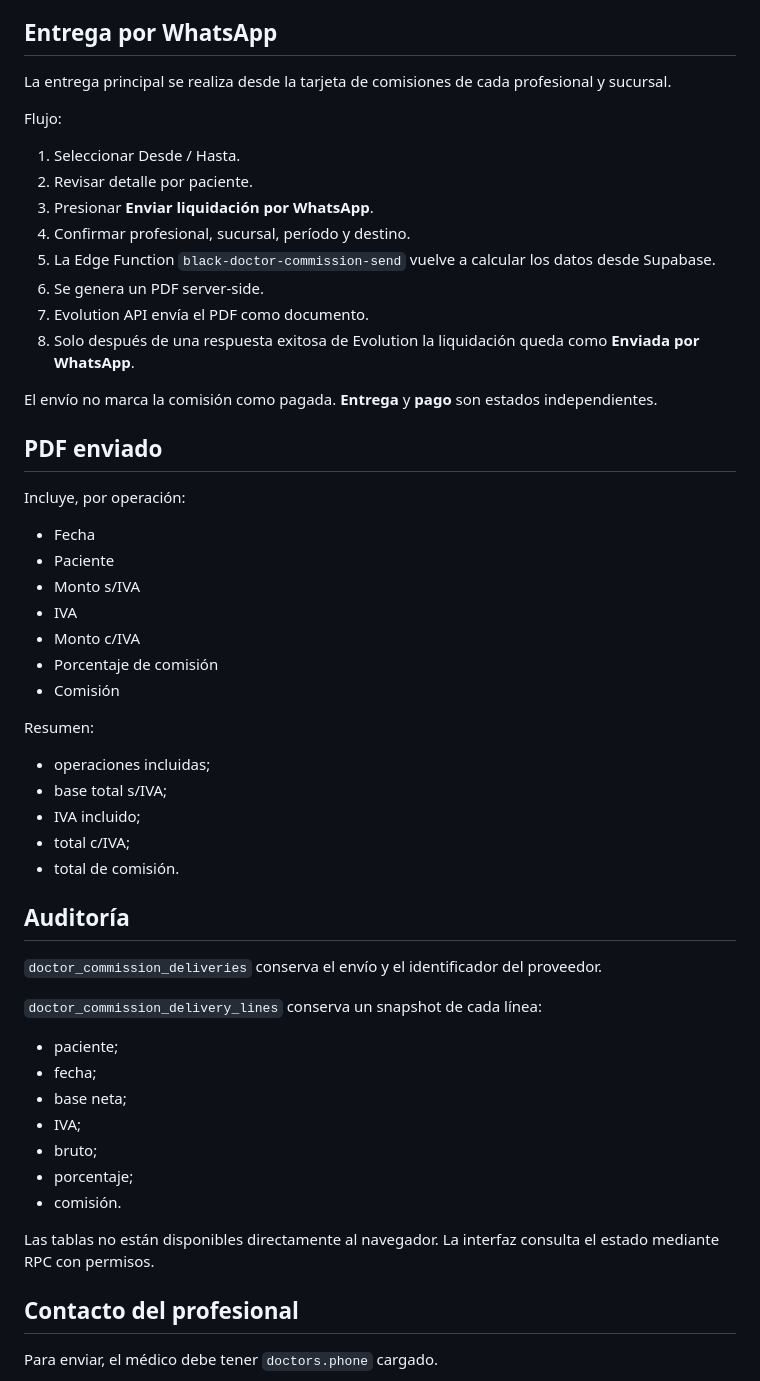
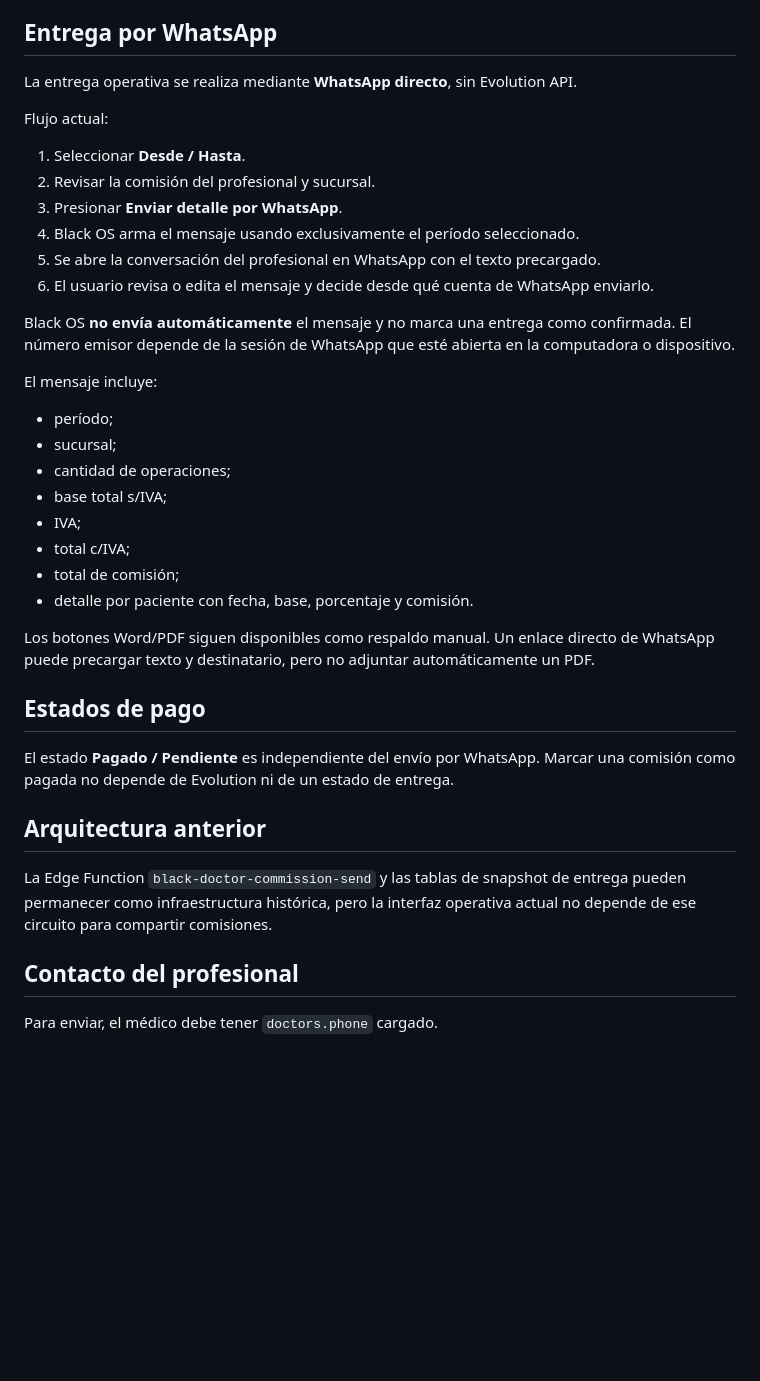
Before and after one commit to Nanyalbert/BlackEnterprisePrueba, a Markdown page: docs/DOCTOR_COMMISSIONS.md, the part around the change. Rendered like a GitHub page; blank space fills up the shorter version.

Commit message:
Document direct WhatsApp commission workflow

```diff
--- a/docs/DOCTOR_COMMISSIONS.md
+++ b/docs/DOCTOR_COMMISSIONS.md
@@ -27,54 +27,37 @@ La liquidación enviada usa el porcentaje que correspondía a la fecha de cada o
 
 ## Entrega por WhatsApp
 
-La entrega principal se realiza desde la tarjeta de comisiones de cada profesional y sucursal.
+La entrega operativa se realiza mediante **WhatsApp directo**, sin Evolution API.
 
-Flujo:
-1. Seleccionar Desde / Hasta.
-2. Revisar detalle por paciente.
-3. Presionar **Enviar liquidación por WhatsApp**.
-4. Confirmar profesional, sucursal, período y destino.
-5. La Edge Function `black-doctor-commission-send` vuelve a calcular los datos desde Supabase.
-6. Se genera un PDF server-side.
-7. Evolution API envía el PDF como documento.
-8. Solo después de una respuesta exitosa de Evolution la liquidación queda como **Enviada por WhatsApp**.
+Flujo actual:
+1. Seleccionar **Desde / Hasta**.
+2. Revisar la comisión del profesional y sucursal.
+3. Presionar **Enviar detalle por WhatsApp**.
+4. Black OS arma el mensaje usando exclusivamente el período seleccionado.
+5. Se abre la conversación del profesional en WhatsApp con el texto precargado.
+6. El usuario revisa o edita el mensaje y decide desde qué cuenta de WhatsApp enviarlo.
 
-El envío no marca la comisión como pagada. **Entrega** y **pago** son estados independientes.
+Black OS **no envía automáticamente** el mensaje y no marca una entrega como confirmada. El número emisor depende de la sesión de WhatsApp que esté abierta en la computadora o dispositivo.
 
-## PDF enviado
+El mensaje incluye:
+- período;
+- sucursal;
+- cantidad de operaciones;
+- base total s/IVA;
+- IVA;
+- total c/IVA;
+- total de comisión;
+- detalle por paciente con fecha, base, porcentaje y comisión.
 
-Incluye, por operación:
+Los botones Word/PDF siguen disponibles como respaldo manual. Un enlace directo de WhatsApp puede precargar texto y destinatario, pero no adjuntar automáticamente un PDF.
 
-- Fecha
-- Paciente
-- Monto s/IVA
-- IVA
-- Monto c/IVA
-- Porcentaje de comisión
-- Comisión
+## Estados de pago
 
-Resumen:
+El estado **Pagado / Pendiente** es independiente del envío por WhatsApp. Marcar una comisión como pagada no depende de Evolution ni de un estado de entrega.
 
-- operaciones incluidas;
-- base total s/IVA;
-- IVA incluido;
-- total c/IVA;
-- total de comisión.
+## Arquitectura anterior
 
-## Auditoría
-
-`doctor_commission_deliveries` conserva el envío y el identificador del proveedor.
-
-`doctor_commission_delivery_lines` conserva un snapshot de cada línea:
-- paciente;
-- fecha;
-- base neta;
-- IVA;
-- bruto;
-- porcentaje;
-- comisión.
-
-Las tablas no están disponibles directamente al navegador. La interfaz consulta el estado mediante RPC con permisos.
+La Edge Function `black-doctor-commission-send` y las tablas de snapshot de entrega pueden permanecer como infraestructura histórica, pero la interfaz operativa actual no depende de ese circuito para compartir comisiones.
 
 ## Contacto del profesional
 
```
